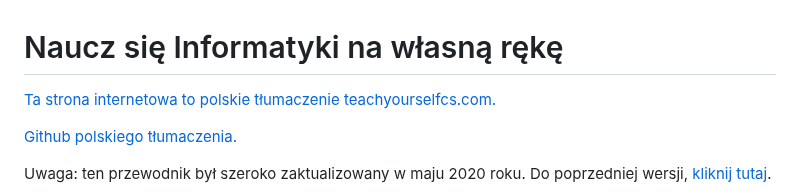
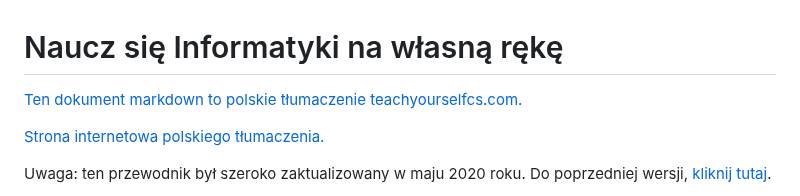
Before and after one commit to wiktor-rocks/TeachYourSelfCS-PL, a Markdown page: teachyourselfcs-pl-markdown-version.md, the part around the change. GitHub-like rendering.

```diff
--- a/teachyourselfcs-pl-markdown-version.md
+++ b/teachyourselfcs-pl-markdown-version.md
@@ -1,8 +1,8 @@
 # Naucz się Informatyki na własną rękę
 
-[Ta strona internetowa to polskie tłumaczenie teachyourselfcs.com.](https://teachyourselfcs.com/)
+[Ten dokument markdown to polskie tłumaczenie teachyourselfcs.com.](https://teachyourselfcs.com/)
 
-[Github polskiego tłumaczenia.](https://github.com/wiktor-rocks/TeachYourSelfCS-PL)
+[Strona internetowa polskiego tłumaczenia.](https://wiktor-rocks.github.io/TeachYourSelfCS-PL/)
 
 Uwaga: ten przewodnik był szeroko zaktualizowany w maju 2020 roku. Do poprzedniej wersji, [kliknij tutaj](https://teachyourselfcs.com/2016/).
 
```
